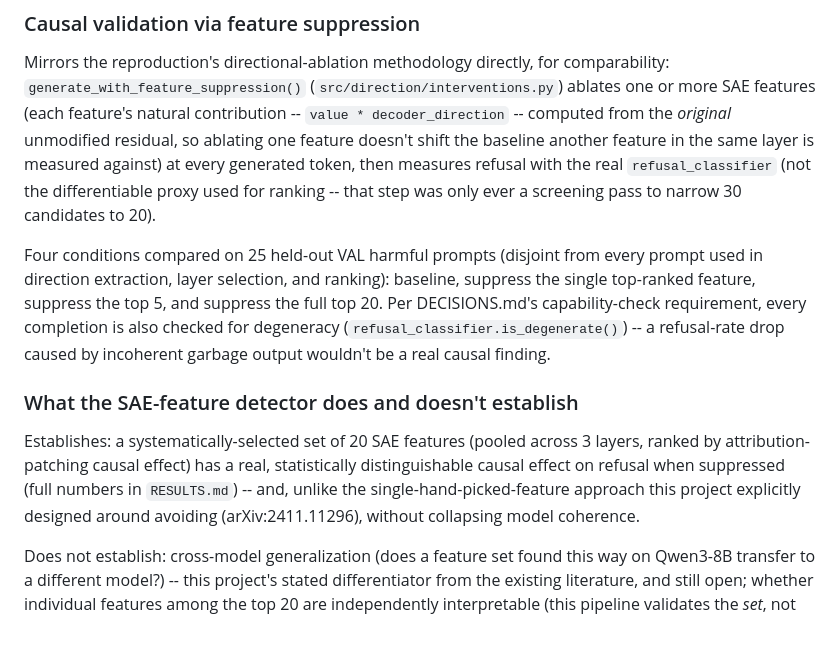
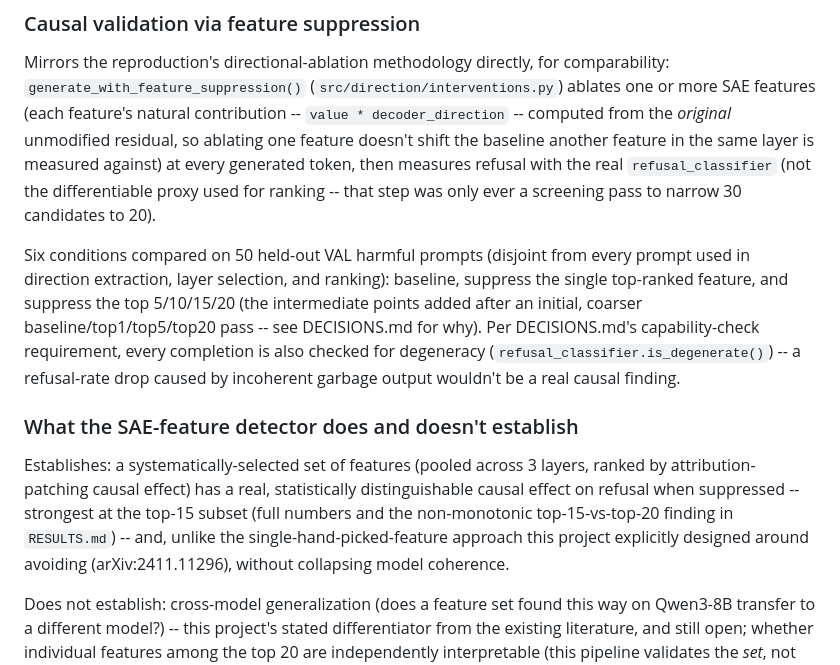
Before and after one commit to natalimuca/jailbreak-activation-detection, a Markdown page: METHODOLOGY.md, the part around the change. GitHub-like rendering; blank space fills up the shorter version.

```diff
--- a/METHODOLOGY.md
+++ b/METHODOLOGY.md
@@ -223,22 +223,25 @@ at every generated token, then measures refusal with the real
 `refusal_classifier` (not the differentiable proxy used for ranking --
 that step was only ever a screening pass to narrow 30 candidates to 20).
 
-Four conditions compared on 25 held-out VAL harmful prompts (disjoint from
+Six conditions compared on 50 held-out VAL harmful prompts (disjoint from
 every prompt used in direction extraction, layer selection, and ranking):
-baseline, suppress the single top-ranked feature, suppress the top 5, and
-suppress the full top 20. Per DECISIONS.md's capability-check requirement,
-every completion is also checked for degeneracy
-(`refusal_classifier.is_degenerate()`) -- a refusal-rate drop caused by
-incoherent garbage output wouldn't be a real causal finding.
+baseline, suppress the single top-ranked feature, and suppress the top
+5/10/15/20 (the intermediate points added after an initial, coarser
+baseline/top1/top5/top20 pass -- see DECISIONS.md for why). Per
+DECISIONS.md's capability-check requirement, every completion is also
+checked for degeneracy (`refusal_classifier.is_degenerate()`) -- a
+refusal-rate drop caused by incoherent garbage output wouldn't be a real
+causal finding.
 
 ### What the SAE-feature detector does and doesn't establish
 
-Establishes: a systematically-selected set of 20 SAE features (pooled
-across 3 layers, ranked by attribution-patching causal effect) has a real,
-statistically distinguishable causal effect on refusal when suppressed
-(full numbers in `RESULTS.md`) -- and, unlike the single-hand-picked-feature
-approach this project explicitly designed around avoiding
-(arXiv:2411.11296), without collapsing model coherence.
+Establishes: a systematically-selected set of features (pooled across 3
+layers, ranked by attribution-patching causal effect) has a real,
+statistically distinguishable causal effect on refusal when suppressed --
+strongest at the top-15 subset (full numbers and the non-monotonic
+top-15-vs-top-20 finding in `RESULTS.md`) -- and, unlike the
+single-hand-picked-feature approach this project explicitly designed
+around avoiding (arXiv:2411.11296), without collapsing model coherence.
 
 Does not establish: cross-model generalization (does a feature set found
 this way on Qwen3-8B transfer to a different model?) -- this project's
```
Also changed, not shown: DECISIONS.md (+36 -0 lines), RESULTS.md (+54 -36 lines).
